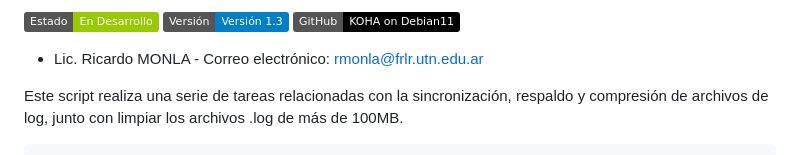
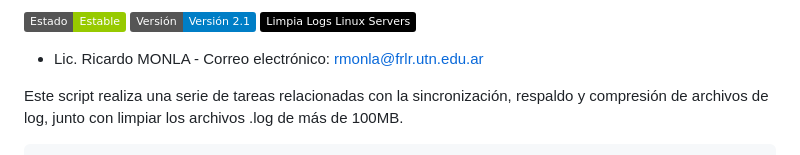
Before and after one commit to rmonla/rmLIBs, a Markdown page: cmdLinux/servers/Limpia_Logs_Linux_Servers.md, the part around the change. GitHub-like rendering; badges without logos.

Commit message:
Limpia_Logs_Linux_Servers_v2.1

```diff
--- a/cmdLinux/servers/Limpia_Logs_Linux_Servers.md
+++ b/cmdLinux/servers/Limpia_Logs_Linux_Servers.md
@@ -1,6 +1,6 @@
-![Estado: Estable](https://img.shields.io/badge/Estado-En%20Desarrollo-green)
-![Versión: 1.3](https://img.shields.io/badge/Versión-Versión%201.3-blue)
-[![GitHub](https://img.shields.io/badge/GitHub-KOHA_on_Debian11-black)](https://github.com/rmonla/rmLIBs/blob/af6d12d8d541d8d58578511213d7a03915c42586/cmdLinux/servers/LimpiaLogs.md)
+![Estado: Estable](https://img.shields.io/badge/Estado-Estable-green)
+![Versión: 2.1](https://img.shields.io/badge/Versión-Versión%202.1-blue)
+[![GitHub](https://img.shields.io/badge/Limpia_Logs_Linux_Servers-black)](https://github.com/rmonla/rmLIBs/blob/3f756a43b60dd80b40274b981fdd3fae4bc8678f/cmdLinux/servers/Limpia_Logs_Linux_Servers.md)
 
 - Lic. Ricardo MONLA - Correo electrónico: rmonla@frlr.utn.edu.ar
 
```
